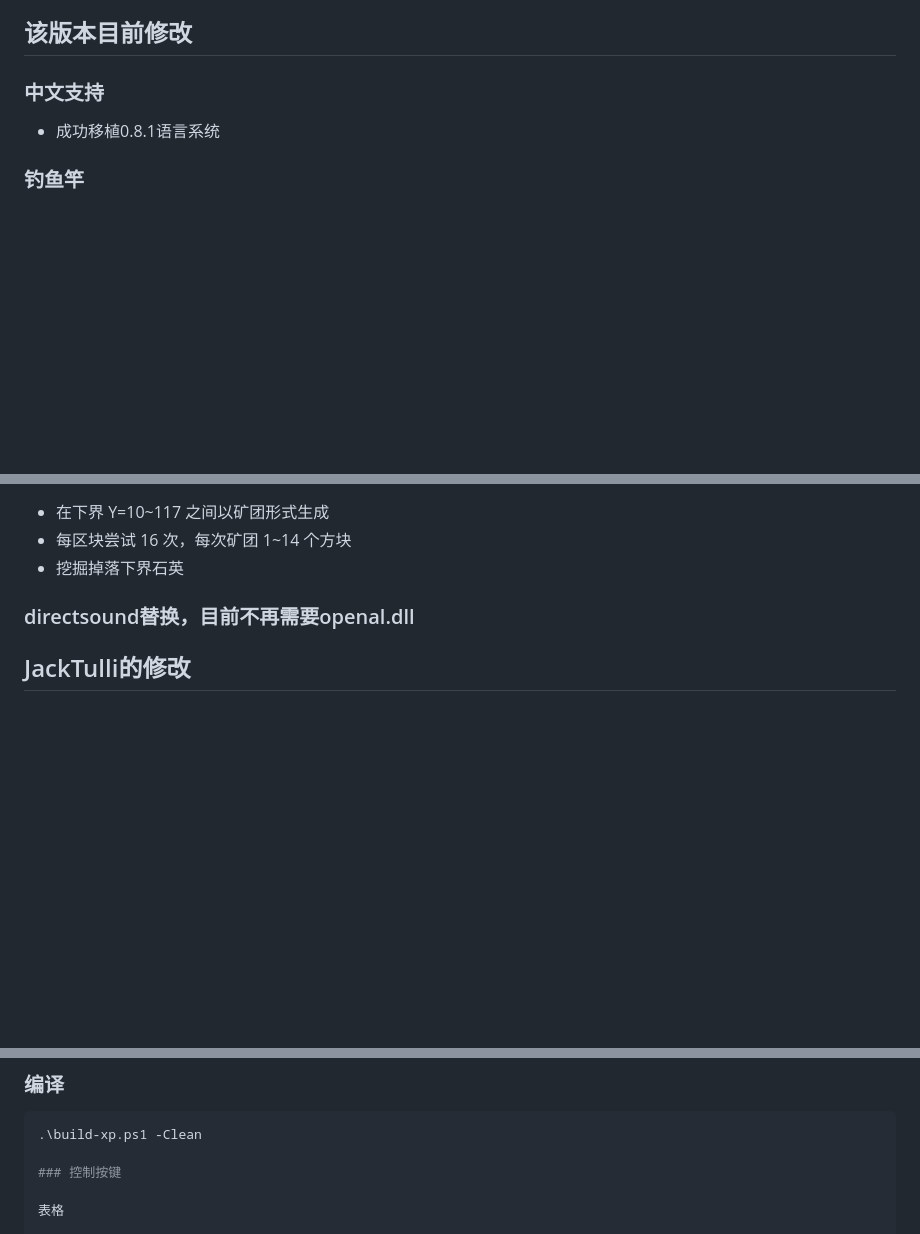
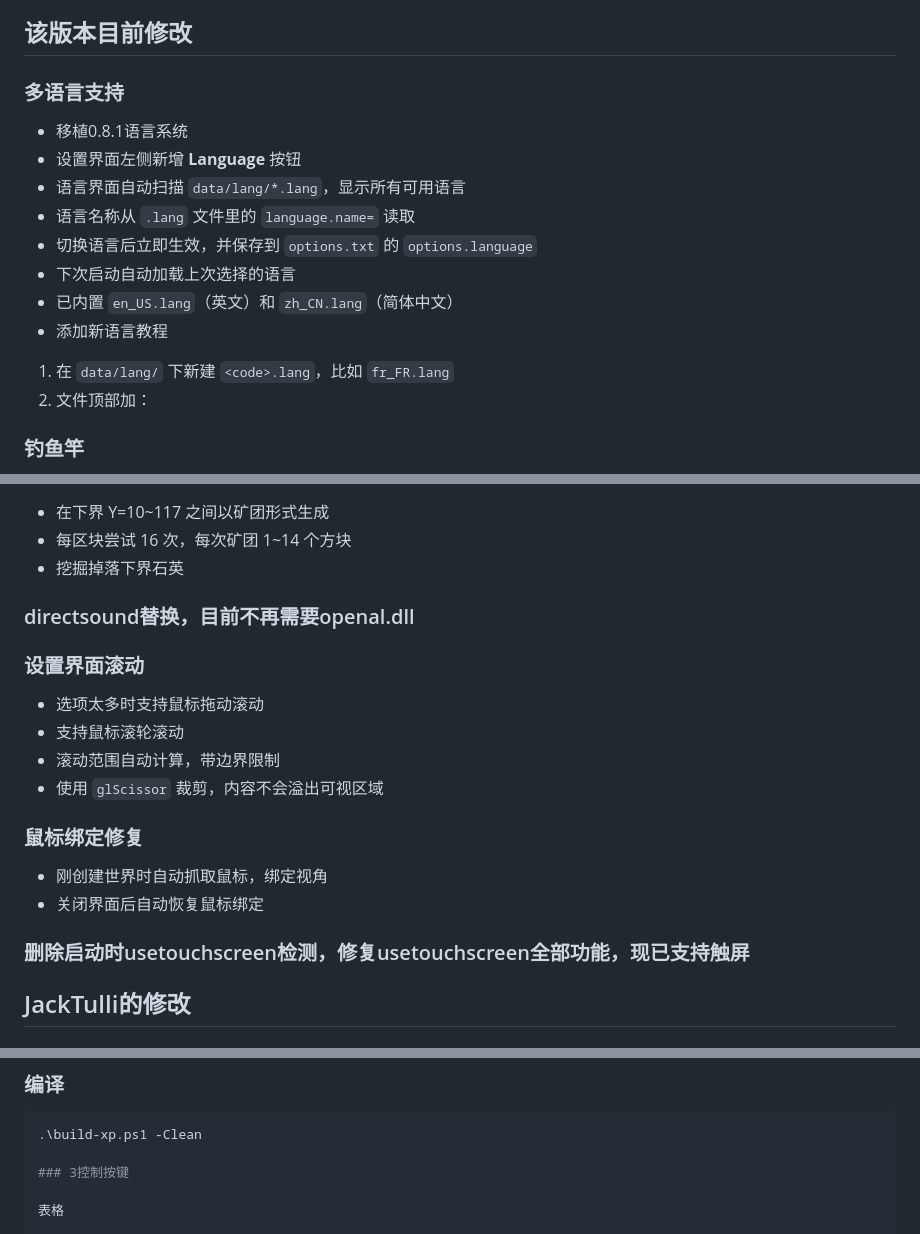
Before and after one commit to guifeilun/Minecraft0.6.1-improvement-win32-pc-port, a Markdown page: README.md, 3 parts joined by grey strips. GitHub-like rendering; blank space fills up the shorter version.

````diff
--- a/README.md
+++ b/README.md
@@ -3,8 +3,20 @@
 基于 [JackTulli/Minecraft-PE-0.6.1-Win32-port](https://github.com/JackTulli/Minecraft-PE-0.6.1-Win32-port) 的修改版，添加了一些原版 0.6.1 缺失或未完成的功能
 
 ## 该版本目前修改
-### 中文支持
-- 成功移植0.8.1语言系统
+
+### 多语言支持
+
+- 移植0.8.1语言系统
+- 设置界面左侧新增 **Language** 按钮
+- 语言界面自动扫描 `data/lang/*.lang`，显示所有可用语言
+- 语言名称从 `.lang` 文件里的 `language.name=` 读取
+- 切换语言后立即生效，并保存到 `options.txt` 的 `options.language`
+- 下次启动自动加载上次选择的语言
+- 已内置 `en_US.lang`（英文）和 `zh_CN.lang`（简体中文）
+- 添加新语言教程
+1. 在 `data/lang/` 下新建 `<code>.lang`，比如 `fr_FR.lang`
+2. 文件顶部加：
+
 ### 钓鱼竿
 
 - 右键抛出浮标，再右键收回
@@ -25,6 +37,20 @@
 - 挖掘掉落下界石英
 
 ### directsound替换，目前不再需要openal.dll
+
+### 设置界面滚动
+
+- 选项太多时支持鼠标拖动滚动
+- 支持鼠标滚轮滚动
+- 滚动范围自动计算，带边界限制
+- 使用 `glScissor` 裁剪，内容不会溢出可视区域
+
+### 鼠标绑定修复
+
+- 刚创建世界时自动抓取鼠标，绑定视角
+- 关闭界面后自动恢复鼠标绑定
+
+### 删除启动时usetouchscreen检测，修复usetouchscreen全部功能，现已支持触屏
 
 ## JackTulli的修改
 ### Redstone
@@ -149,7 +175,7 @@ git submodule update --init --recursive
 ```powershell
 .\build-xp.ps1 -Clean
 
-### 控制按键
+### 3控制按键
 
 表格
 
````
